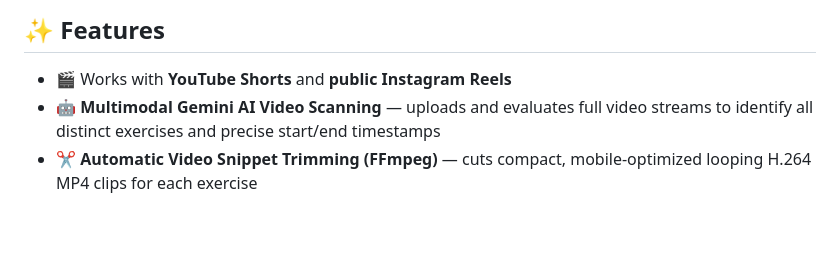
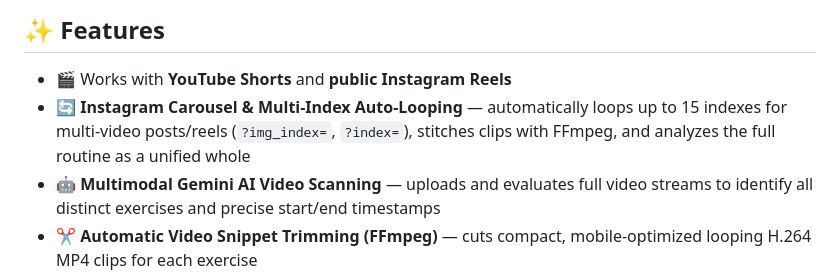
Before and after one commit to iMrugesh9/workout-helper, a Markdown page: README.md, the part around the change. Drawn GitHub-style; blank space fills up the shorter version.

Commit message:
Update context.md and README.md with detailed multi-index carousel workflow documentation

```diff
--- a/README.md
+++ b/README.md
@@ -7,6 +7,7 @@ Extract structured, interactive workout routines from **YouTube Shorts** and **I
 ## ✨ Features
 
 - 🎬 Works with **YouTube Shorts** and **public Instagram Reels**
+- 🔄 **Instagram Carousel & Multi-Index Auto-Looping** — automatically loops up to 15 indexes for multi-video posts/reels (`?img_index=`, `?index=`), stitches clips with FFmpeg, and analyzes the full routine as a unified whole
 - 🤖 **Multimodal Gemini AI Video Scanning** — uploads and evaluates full video streams to identify all distinct exercises and precise start/end timestamps
 - ✂️ **Automatic Video Snippet Trimming (FFmpeg)** — cuts compact, mobile-optimized looping H.264 MP4 clips for each exercise
 - 📸 **OpenCV Keyframe Extraction** — selects the sharpest demonstration frames using Laplacian variance scoring for video poster frames and fallback guides
```
Also changed, not shown: context.md (+24 -7 lines).
